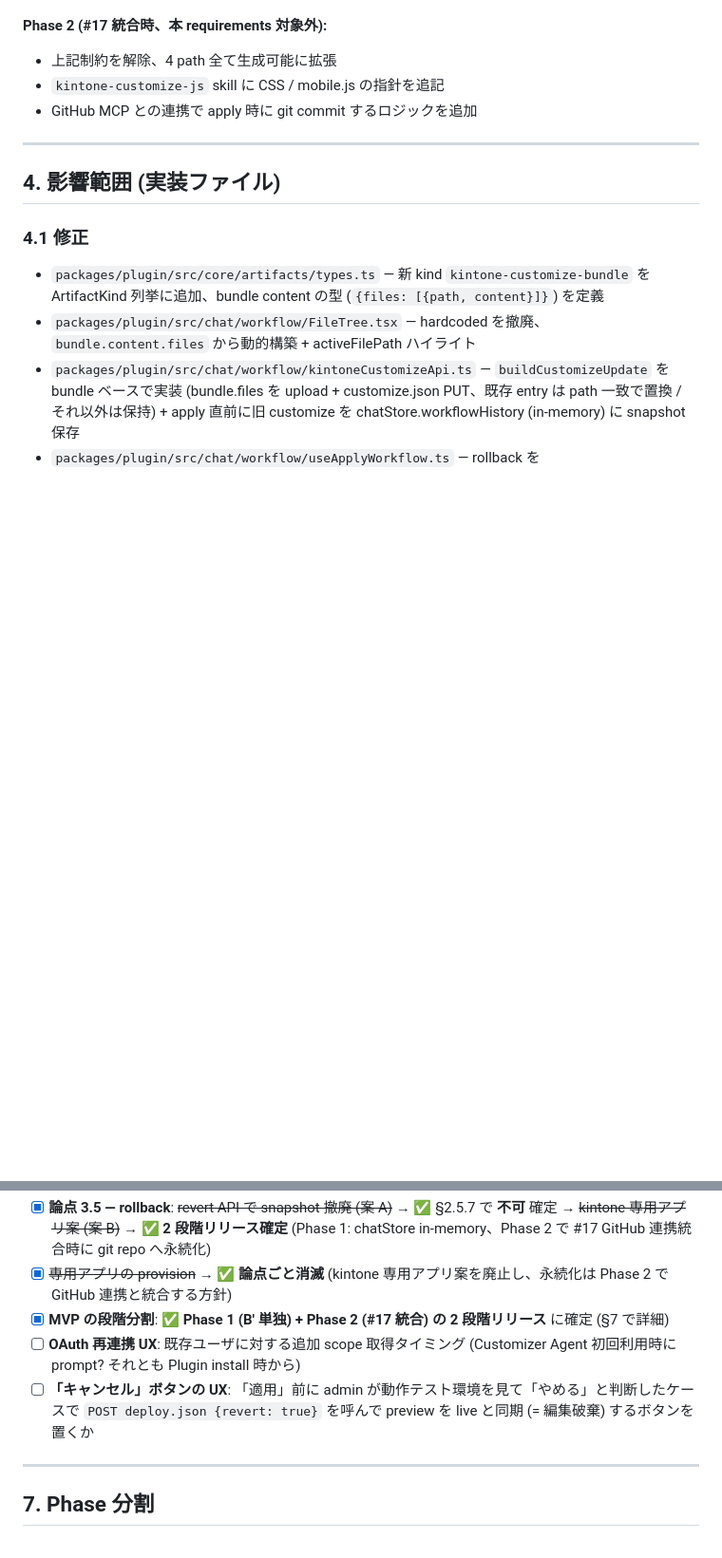
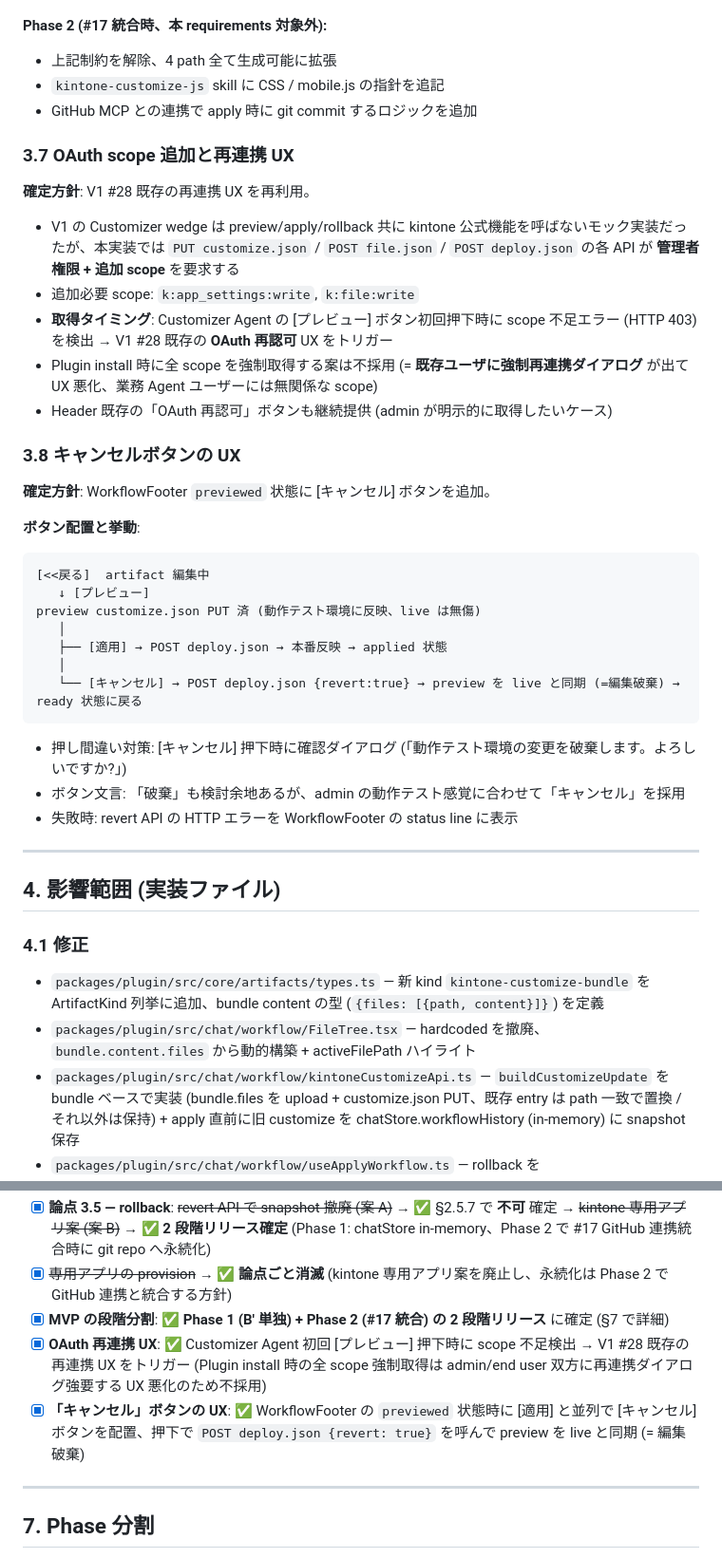
Before and after one commit to sugimomoto/CoworkAgentForKintone, a Markdown page: .steering/20260518-customizer-wedge-actualization/requirements.md, 2 parts joined by grey strips. Shown at 95% size. Drawn GitHub-style; blank space fills up the shorter version.

Commit message:
docs(steering): OAuth 再連携 UX とキャンセルボタン UX を確定 (requirements §3.7/§3.8)
§6 残未決 2 件を確定し §3 に正式論点として追加:
- §3.7 OAuth scope 追加と再連携 UX: V1 #28 既存の OAuth 再認可フローを再利用、
  Customizer 初回利用時に scope 不足検出で再連携トリガー
- §3.8 キャンセルボタン: WorkflowFooter previewed 状態に [キャンセル] を追加、
  POST deploy.json {revert:true} で preview を live と同期 (= 編集破棄)

これで requirements.md は全論点確定。次は design.md に進む。

Co-Authored-By: Claude Opus 4.7 (1M context) <noreply@anthropic.com>

````diff
--- a/.steering/20260518-customizer-wedge-actualization/requirements.md
+++ b/.steering/20260518-customizer-wedge-actualization/requirements.md
@@ -259,6 +259,35 @@ type CustomizeBundleArtifact = {
 - `kintone-customize-js` skill に CSS / mobile.js の指針を追記
 - GitHub MCP との連携で apply 時に git commit するロジックを追加
 
+### 3.7 OAuth scope 追加と再連携 UX
+
+**確定方針**: V1 #28 既存の再連携 UX を再利用。
+
+- V1 の Customizer wedge は preview/apply/rollback 共に kintone 公式機能を呼ばないモック実装だったが、本実装では `PUT customize.json` / `POST file.json` / `POST deploy.json` の各 API が **管理者権限 + 追加 scope** を要求する
+- 追加必要 scope: `k:app_settings:write`, `k:file:write`
+- **取得タイミング**: Customizer Agent の [プレビュー] ボタン初回押下時に scope 不足エラー (HTTP 403) を検出 → V1 #28 既存の **OAuth 再認可** UX をトリガー
+- Plugin install 時に全 scope を強制取得する案は不採用 (= **既存ユーザに強制再連携ダイアログ** が出て UX 悪化、業務 Agent ユーザーには無関係な scope)
+- Header 既存の「OAuth 再認可」ボタンも継続提供 (admin が明示的に取得したいケース)
+
+### 3.8 キャンセルボタンの UX
+
+**確定方針**: WorkflowFooter `previewed` 状態に [キャンセル] ボタンを追加。
+
+**ボタン配置と挙動**:
+```
+[<<戻る]  artifact 編集中
+   ↓ [プレビュー]
+preview customize.json PUT 済 (動作テスト環境に反映、live は無傷)
+   │
+   ├── [適用] → POST deploy.json → 本番反映 → applied 状態
+   │
+   └── [キャンセル] → POST deploy.json {revert:true} → preview を live と同期 (=編集破棄) → ready 状態に戻る
+```
+
+- 押し間違い対策: [キャンセル] 押下時に確認ダイアログ (「動作テスト環境の変更を破棄します。よろしいですか?」)
+- ボタン文言: 「破棄」も検討余地あるが、admin の動作テスト感覚に合わせて「キャンセル」を採用
+- 失敗時: revert API の HTTP エラーを WorkflowFooter の status line に表示
+
 ---
 
 ## 4. 影響範囲 (実装ファイル)
@@ -311,8 +340,8 @@ type CustomizeBundleArtifact = {
 - [x] **論点 3.5 — rollback**: ~~revert API で snapshot 撤廃 (案 A)~~ → ✅ §2.5.7 で **不可** 確定 → ~~kintone 専用アプリ案 (案 B)~~ → ✅ **2 段階リリース確定** (Phase 1: chatStore in-memory、Phase 2 で #17 GitHub 連携統合時に git repo へ永続化)
 - [x] ~~専用アプリの provision~~ → ✅ **論点ごと消滅** (kintone 専用アプリ案を廃止し、永続化は Phase 2 で GitHub 連携と統合する方針)
 - [x] **MVP の段階分割**: ✅ **Phase 1 (B' 単独) + Phase 2 (#17 統合) の 2 段階リリース** に確定 (§7 で詳細)
-- [ ] **OAuth 再連携 UX**: 既存ユーザに対する追加 scope 取得タイミング (Customizer Agent 初回利用時に prompt? それとも Plugin install 時から)
-- [ ] **「キャンセル」ボタンの UX**: 「適用」前に admin が動作テスト環境を見て「やめる」と判断したケースで `POST deploy.json {revert: true}` を呼んで preview を live と同期 (= 編集破棄) するボタンを置くか
+- [x] **OAuth 再連携 UX**: ✅ Customizer Agent 初回 [プレビュー] 押下時に scope 不足検出 → V1 #28 既存の再連携 UX をトリガー (Plugin install 時の全 scope 強制取得は admin/end user 双方に再連携ダイアログ強要する UX 悪化のため不採用)
+- [x] **「キャンセル」ボタンの UX**: ✅ WorkflowFooter の `previewed` 状態時に [適用] と並列で [キャンセル] ボタンを配置、押下で `POST deploy.json {revert: true}` を呼んで preview を live と同期 (= 編集破棄)
 
 ---
 
````
